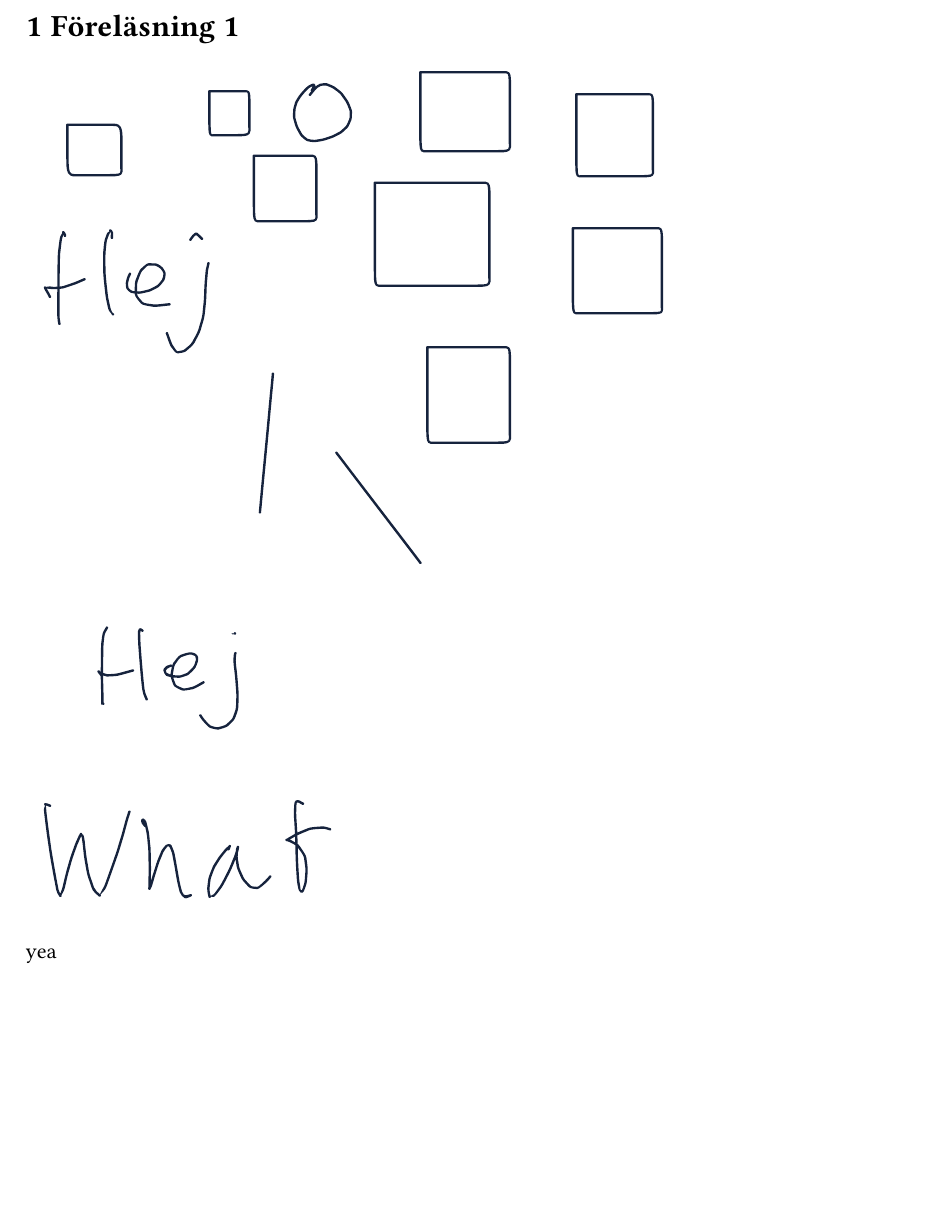
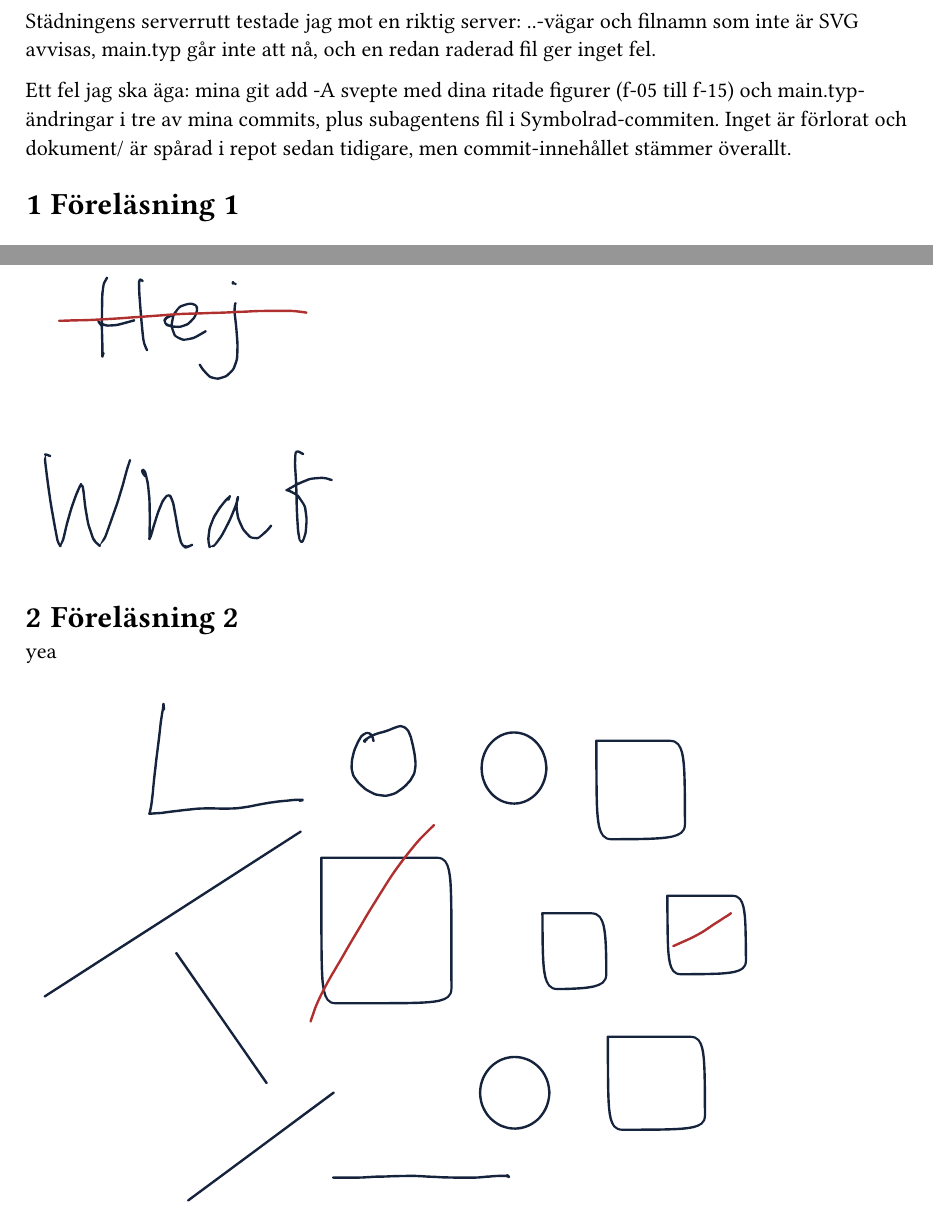
Before and after one commit to elisgrahn/anteckningar, a Typst document (dokument/main.typ): part of page 1 of 2 before the commit and two parts of pages 1 and 2 of 3 after it, the two joined at a grey line, cut at the place of the change, the shorter picture padded with empty space. Compiled offline with Typst 0.15.

Commit message:
Dokumentet som det ser ut efter provkörningen
Innehållet från testandet av ritläget och formigenkänningen.

Co-Authored-By: Claude Opus 5 <noreply@anthropic.com>

```diff
--- a/dokument/main.typ
+++ b/dokument/main.typ
@@ -3,7 +3,11 @@
 #set text(size: 11pt, lang: "sv")
 #set heading(numbering: "1.1")
 
-// Kursens egen notation. Definiera en gång, använd överallt.
+// Kursens egen notation. Definiera en gång, anvärapporterade att den verifierat, men hade bara skrivit ut vad funktionen returnerade. Jag verifierade om mot CodeMirrors egna upplösningsregler: alla åtta tokennamn resolvar, och läckageskyddet håller.
+
+Städningens serverrutt testade jag mot en riktig server: ..-vägar och filnamn som inte är SVG avvisas, main.typ går inte att nå, och en redan raderad fil ger inget fel.
+
+Ett fel jag ska äga: mina git add -A svepte med dina ritade figurer (f-05 till f-15) och main.typ-ändringar i tre av mina commits, plus subagentens fil i Symbolrad-commiten. Inget är förlorat och dokument/ är spårad i repot sedan tidigare, men commit-innehållet stämmer överallt.
 #let lg = $limits(<)^(>)$
 
 = Föreläsning 1
@@ -14,10 +20,12 @@
 
 #image("figurer/f-12.svg")
 
+
+= Föreläsning 2
+
 yea
 
 #image("figurer/f-13.svg")
 
 
-
 #image("figurer/f-15.svg")
```
Also changed, not shown: dokument/figurer/f-12.svg, dokument/figurer/f-13.svg, dokument/figurer/f-14.svg, dokument/figurer/f-16.svg (added), dokument/main.typ (2 more changed lines).
